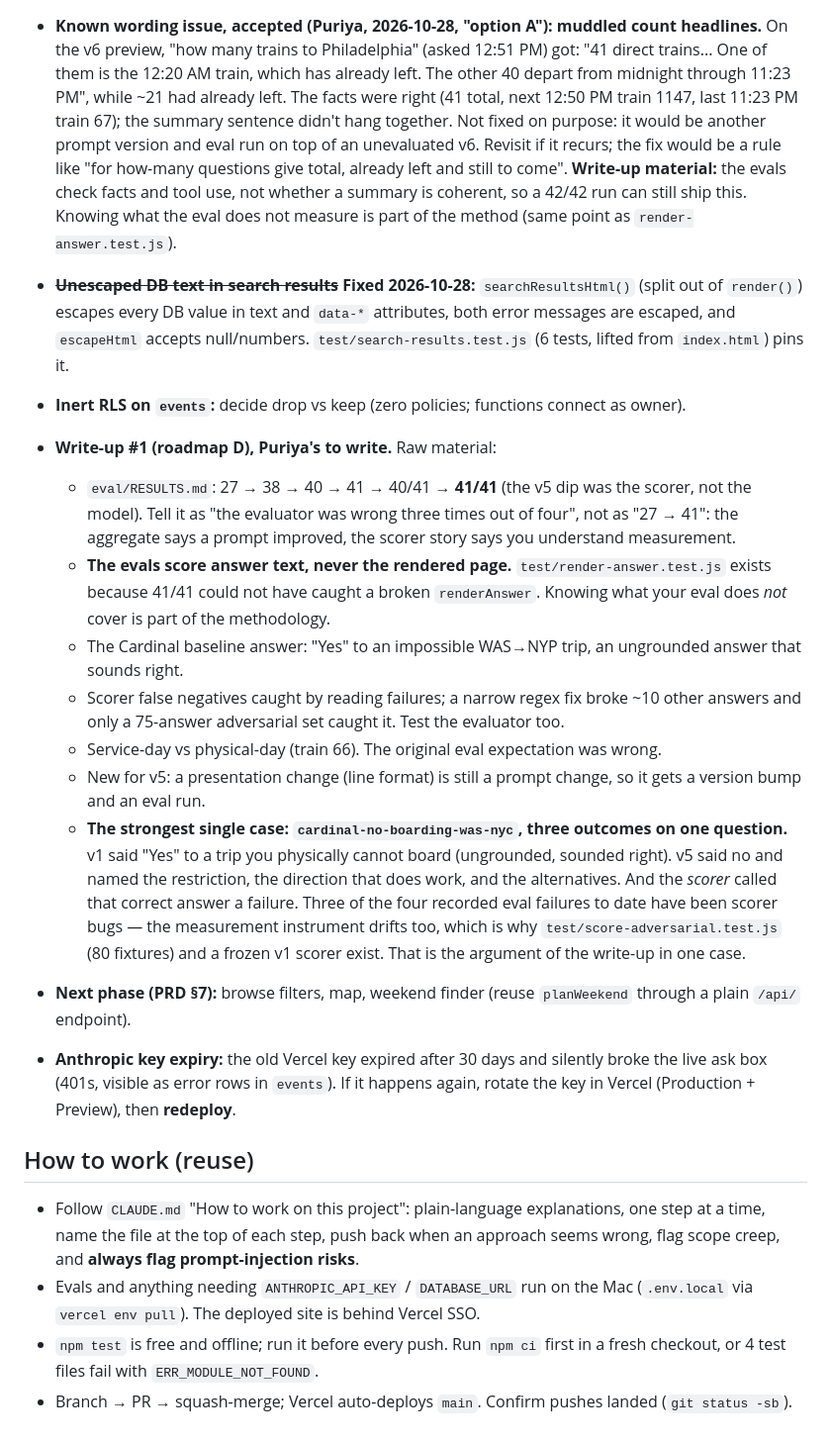
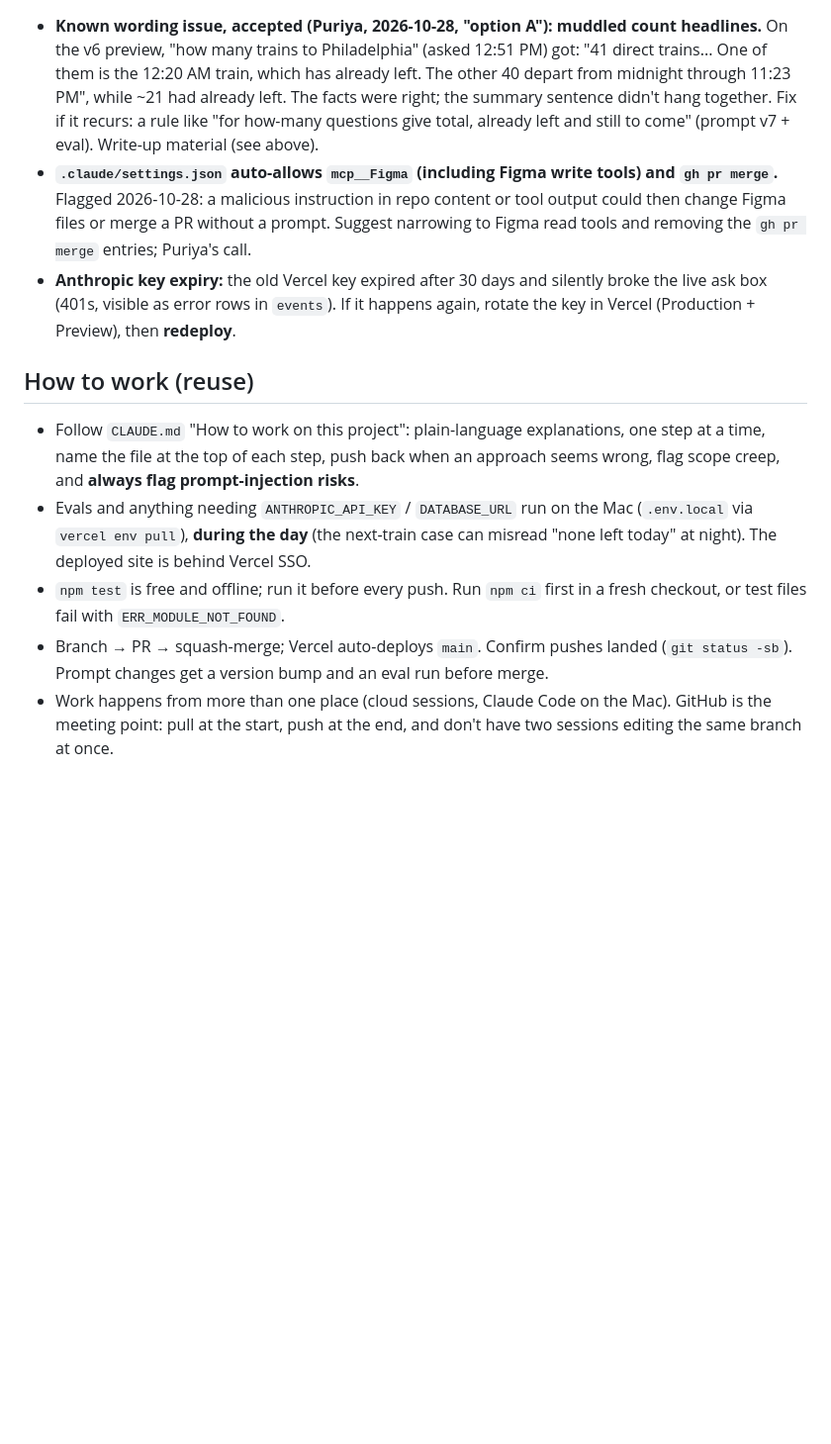
Before and after one commit to PuriyaMirza/amtrak-explorer, a Markdown page: docs/HANDOFF.md, the part around one of its changes. Shown at 99% size. GitHub-like rendering; blank space fills up the shorter version.

```diff
--- a/docs/HANDOFF.md
+++ b/docs/HANDOFF.md
@@ -99,42 +115,13 @@ Read this first, then `CLAUDE.md` (how to work, architecture) and `docs/PRD.md`
 - **Known wording issue, accepted (Puriya, 2026-10-28, "option A"): muddled count headlines.**
   On the v6 preview, "how many trains to Philadelphia" (asked 12:51 PM) got: "41 direct trains...
   One of them is the 12:20 AM train, which has already left. The other 40 depart from midnight
-  through 11:23 PM", while ~21 had already left. The facts were right (41 total, next 12:50 PM
-  train 1147, last 11:23 PM train 67); the summary sentence didn't hang together. Not fixed on
-  purpose: it would be another prompt version and eval run on top of an unevaluated v6.
-  Revisit if it recurs; the fix would be a rule like "for how-many questions give total,
-  already left and still to come". **Write-up material:** the evals check facts and tool use,
-  not whether a summary is coherent, so a 42/42 run can still ship this. Knowing what the eval
-  does not measure is part of the method (same point as `render-answer.test.js`).
-
-- ~~**Unescaped DB text in search results**~~ **Fixed 2026-10-28:** `searchResultsHtml()`
-  (split out of `render()`) escapes every DB value in text and `data-*` attributes, both
-  error messages are escaped, and `escapeHtml` accepts null/numbers.
-  `test/search-results.test.js` (6 tests, lifted from `index.html`) pins it.
-- **Inert RLS on `events`:** decide drop vs keep (zero policies; functions connect as owner).
-- **Write-up #1 (roadmap D), Puriya's to write.** Raw material:
-  - `eval/RESULTS.md`: 27 → 38 → 40 → 41 → 40/41 → **41/41** (the v5 dip was the scorer, not
-    the model). Tell it as "the evaluator was wrong three times out of four", not as "27 → 41":
-    the aggregate says a prompt improved, the scorer story says you understand measurement.
-  - **The evals score answer text, never the rendered page.** `test/render-answer.test.js` exists
-    because 41/41 could not have caught a broken `renderAnswer`. Knowing what your eval does
-    *not* cover is part of the methodology.
-  - The Cardinal baseline answer: "Yes" to an impossible WAS→NYP trip, an ungrounded
-    answer that sounds right.
-  - Scorer false negatives caught by reading failures; a narrow regex fix broke ~10 other
-    answers and only a 75-answer adversarial set caught it. Test the evaluator too.
-  - Service-day vs physical-day (train 66). The original eval expectation was wrong.
-  - New for v5: a presentation change (line format) is still a prompt change, so it gets
-    a version bump and an eval run.
-  - **The strongest single case: `cardinal-no-boarding-was-nyc`, three outcomes on one
-    question.** v1 said "Yes" to a trip you physically cannot board (ungrounded, sounded
-    right). v5 said no and named the restriction, the direction that does work, and the
-    alternatives. And the *scorer* called that correct answer a failure. Three of the four
-    recorded eval failures to date have been scorer bugs — the measurement instrument drifts
-    too, which is why `test/score-adversarial.test.js` (80 fixtures) and a frozen v1 scorer
-    exist. That is the argument of the write-up in one case.
-- **Next phase (PRD §7):** browse filters, map, weekend finder (reuse `planWeekend`
-  through a plain `/api/` endpoint).
+  through 11:23 PM", while ~21 had already left. The facts were right; the summary sentence
+  didn't hang together. Fix if it recurs: a rule like "for how-many questions give total,
+  already left and still to come" (prompt v7 + eval). Write-up material (see above).
+- **`.claude/settings.json` auto-allows `mcp__Figma` (including Figma write tools) and
+  `gh pr merge`.** Flagged 2026-10-28: a malicious instruction in repo content or tool output
+  could then change Figma files or merge a PR without a prompt. Suggest narrowing to Figma read
+  tools and removing the `gh pr merge` entries; Puriya's call.
 - **Anthropic key expiry:** the old Vercel key expired after 30 days and silently broke the
   live ask box (401s, visible as error rows in `events`). If it happens again, rotate the
   key in Vercel (Production + Preview), then **redeploy**.
@@ -145,8 +132,12 @@ Read this first, then `CLAUDE.md` (how to work, architecture) and `docs/PRD.md`
   at a time, name the file at the top of each step, push back when an approach seems wrong,
   flag scope creep, and **always flag prompt-injection risks**.
 - Evals and anything needing `ANTHROPIC_API_KEY` / `DATABASE_URL` run on the Mac (`.env.local`
-  via `vercel env pull`). The deployed site is behind Vercel SSO.
+  via `vercel env pull`), **during the day** (the next-train case can misread "none left today"
+  at night). The deployed site is behind Vercel SSO.
 - `npm test` is free and offline; run it before every push. Run `npm ci` first in a fresh checkout,
-  or 4 test files fail with `ERR_MODULE_NOT_FOUND`.
+  or test files fail with `ERR_MODULE_NOT_FOUND`.
 - Branch → PR → squash-merge; Vercel auto-deploys `main`. Confirm pushes landed
-  (`git status -sb`).
+  (`git status -sb`). Prompt changes get a version bump and an eval run before merge.
+- Work happens from more than one place (cloud sessions, Claude Code on the Mac). GitHub is
+  the meeting point: pull at the start, push at the end, and don't have two sessions editing
+  the same branch at once.
```
Also changed, not shown: other parts of docs/HANDOFF.md (+101 -85 lines).
